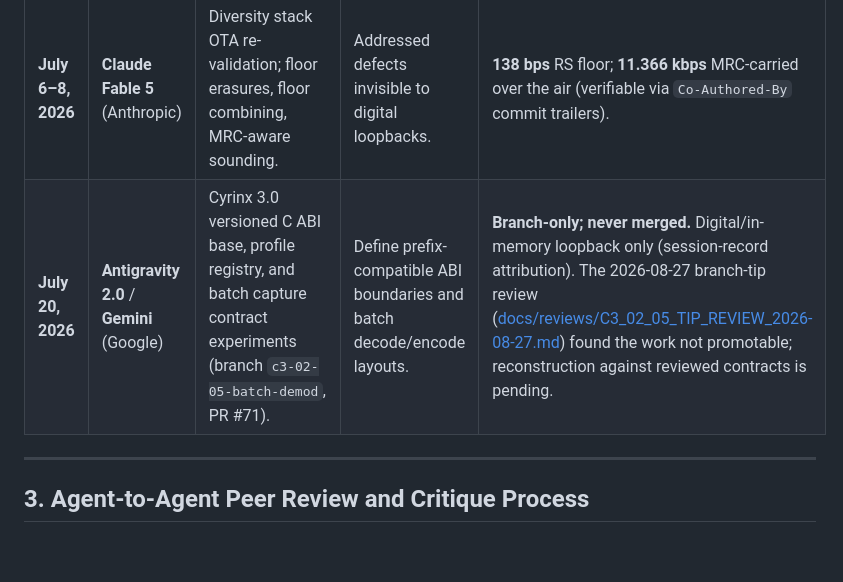
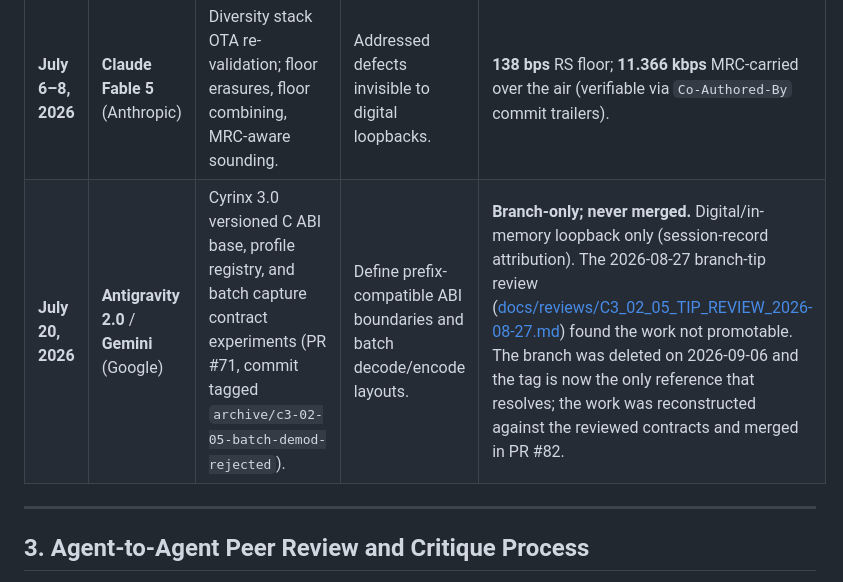
Before and after one commit to dweekly/cyrinx, a Markdown page: AI_DISCLOSURE.md, the part around one of its changes. GitHub-like rendering; blank space fills up the shorter version.

```diff
--- a/AI_DISCLOSURE.md
+++ b/AI_DISCLOSURE.md
@@ -56,7 +56,7 @@ Table 1 logs the contributions of each model era to the repository, verified thr
 | **June 10–12, 2026** | **Claude Opus 4.8** (Anthropic) | Portable C port, golden-vector test rig, adaptive CP, mic selection, MFSK floor, two-mic MRC validation. | Decoupled DSP from hardware platform dependencies. | **38.400 kbps** payload-normalized console aggregate; 68 bps floor (verifiable via `Co-Authored-By` commit trailers). |
 | **July 1–2, 2026** | **Claude Fable 5** (Anthropic) | C library port of MRC, RS-coded floor, adaptive loop, project website scaffolding. | Digital loopback validation. | Completed digital loopback validation; OTA deferred to next step (verifiable via `Co-Authored-By` commit trailers). |
 | **July 6–8, 2026** | **Claude Fable 5** (Anthropic) | Diversity stack OTA re-validation; floor erasures, floor combining, MRC-aware sounding. | Addressed defects invisible to digital loopbacks. | **138 bps** RS floor; **11.366 kbps** MRC-carried over the air (verifiable via `Co-Authored-By` commit trailers). |
-| **July 20, 2026** | **Antigravity 2.0** / **Gemini** (Google) | Cyrinx 3.0 versioned C ABI base, profile registry, and batch capture contract experiments (branch `c3-02-05-batch-demod`, PR #71). | Define prefix-compatible ABI boundaries and batch decode/encode layouts. | **Branch-only; never merged.** Digital/in-memory loopback only (session-record attribution). The 2026-08-27 branch-tip review ([docs/reviews/C3_02_05_TIP_REVIEW_2026-08-27.md](docs/reviews/C3_02_05_TIP_REVIEW_2026-08-27.md)) found the work not promotable; reconstruction against reviewed contracts is pending. |
+| **July 20, 2026** | **Antigravity 2.0** / **Gemini** (Google) | Cyrinx 3.0 versioned C ABI base, profile registry, and batch capture contract experiments (PR #71, commit tagged `archive/c3-02-05-batch-demod-rejected`). | Define prefix-compatible ABI boundaries and batch decode/encode layouts. | **Branch-only; never merged.** Digital/in-memory loopback only (session-record attribution). The 2026-08-27 branch-tip review ([docs/reviews/C3_02_05_TIP_REVIEW_2026-08-27.md](docs/reviews/C3_02_05_TIP_REVIEW_2026-08-27.md)) found the work not promotable. The branch was deleted on 2026-09-06 and the tag is now the only reference that resolves; the work was reconstructed against the reviewed contracts and merged in PR #82. |
 
 ---
 
```
Also changed, not shown: other parts of AI_DISCLOSURE.md (+1 -1 lines), docs/CYRINX_3_PLAN.md (+2 -2 lines).
